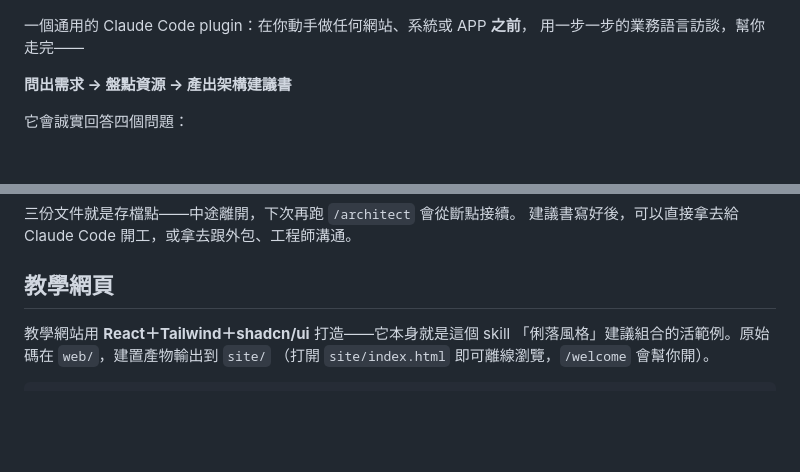
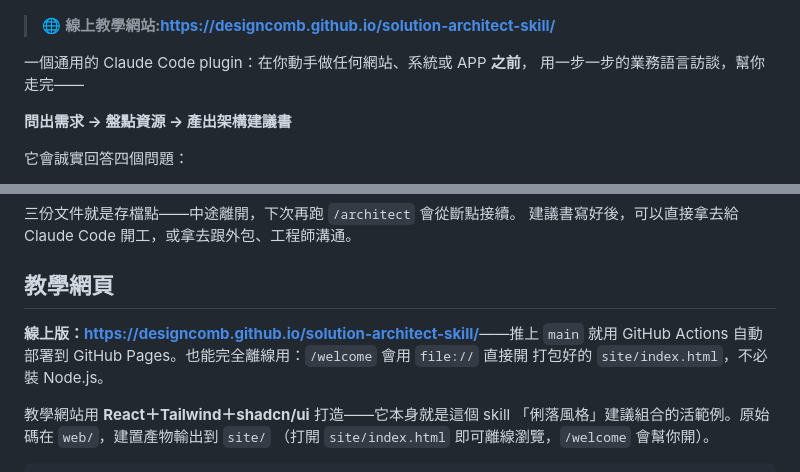
Before and after one commit to DesignComb/solution-architect-skill, a Markdown page: README.md, 2 parts joined by grey strips. Rendered like a GitHub page; blank space fills up the shorter version.

Commit message:
docs: README 加上線上教學網站網址與部署徽章
Co-Authored-By: Claude Opus 4.8 (1M context) <noreply@anthropic.com>

```diff
--- a/README.md
+++ b/README.md
@@ -4,4 +6,6 @@
 [![License: MIT](https://img.shields.io/badge/License-MIT-blue.svg)](LICENSE)
+
+> 🌐 **線上教學網站:<https://designcomb.github.io/solution-architect-skill/>**
 
 一個通用的 Claude Code plugin：在你動手做任何網站、系統或 APP **之前**，
 用一步一步的業務語言訪談，幫你走完——
@@ -58,6 +62,10 @@ solution/
 建議書寫好後，可以直接拿去給 Claude Code 開工，或拿去跟外包、工程師溝通。
 
 ## 教學網頁
+
+**線上版：<https://designcomb.github.io/solution-architect-skill/>**——推上 `main` 就用
+GitHub Actions 自動部署到 GitHub Pages。也能完全離線用：`/welcome` 會用 `file://` 直接開
+打包好的 `site/index.html`，不必裝 Node.js。
 
 教學網站用 **React＋Tailwind＋shadcn/ui** 打造——它本身就是這個 skill
 「俐落風格」建議組合的活範例。原始碼在 `web/`，建置產物輸出到 `site/`
```
Also changed, not shown: other parts of README.md (+2 -0 lines).
